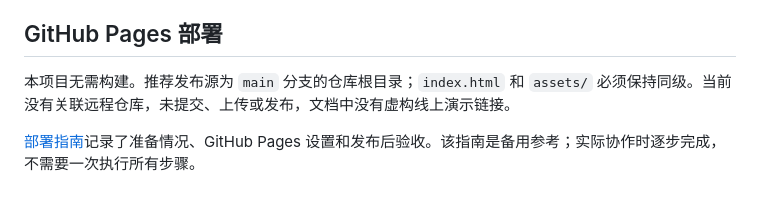
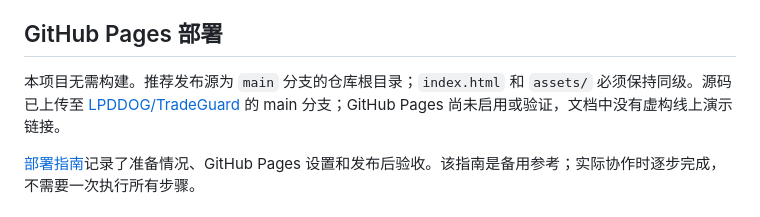
Before and after one commit to LPDDOG/TradeGuard, a Markdown page: README.md, the part around the change. Drawn GitHub-style.

```diff
--- a/README.md
+++ b/README.md
@@ -83,7 +83,7 @@ node scripts/check-release.cjs
 
 ## GitHub Pages 部署
 
-本项目无需构建。推荐发布源为 `main` 分支的仓库根目录；`index.html` 和 `assets/` 必须保持同级。当前没有关联远程仓库，未提交、上传或发布，文档中没有虚构线上演示链接。
+本项目无需构建。推荐发布源为 `main` 分支的仓库根目录；`index.html` 和 `assets/` 必须保持同级。源码已上传至 [LPDDOG/TradeGuard](https://github.com/LPDDOG/TradeGuard) 的 main 分支；GitHub Pages 尚未启用或验证，文档中没有虚构线上演示链接。
 
 [部署指南](docs/DEPLOYMENT.md)记录了准备情况、GitHub Pages 设置和发布后验收。该指南是备用参考；实际协作时逐步完成，不需要一次执行所有步骤。
 
```
Also changed, not shown: docs/DEPLOYMENT.md (+1 -1 lines).
